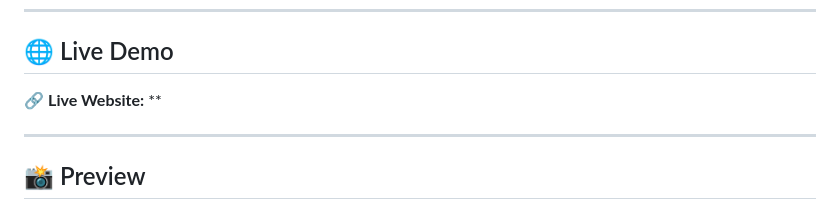
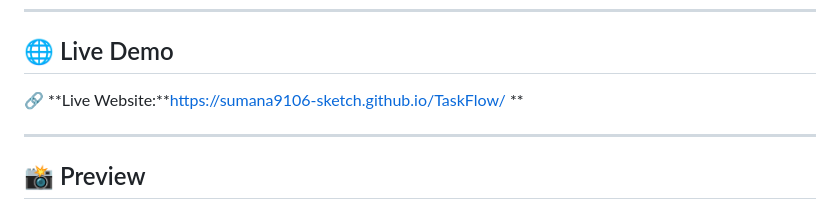
Before and after one commit to sumana9106-sketch/TaskFlow, a Markdown page: README.md, the part around the change. Drawn GitHub-style.

```diff
--- a/README.md
+++ b/README.md
@@ -8,7 +8,7 @@
 
 ## 🌐 Live Demo
 
-🔗 **Live Website:** **
+🔗 **Live Website:**https://sumana9106-sketch.github.io/TaskFlow/ **
 
 ---
 
```
